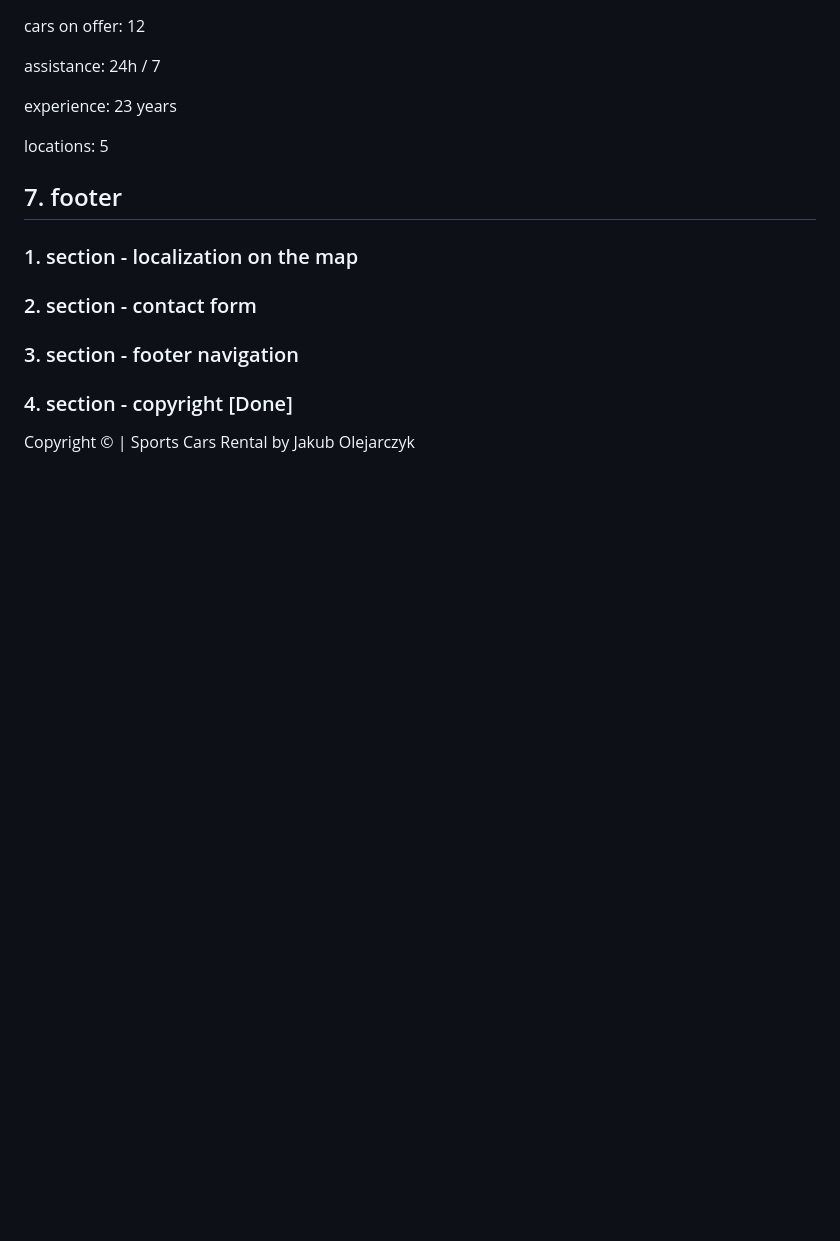
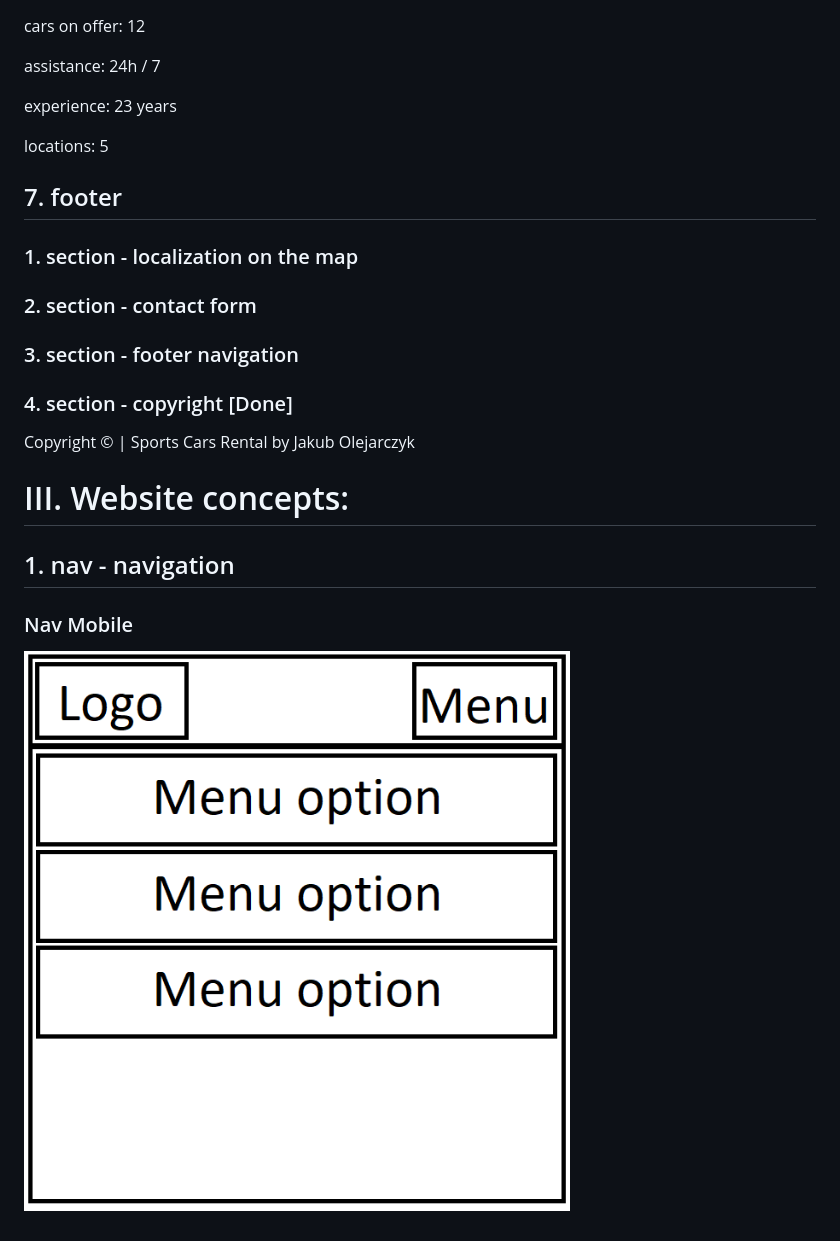
Before and after one commit to jaqba98/sports-cars-rental, a Markdown page: README.md, the part around the change. Drawn GitHub-style; pictures changed too: concepts/nav-mobile.png (added); blank space fills up the shorter version.

Commit message:
Add nav mobile concept

```diff
--- a/README.md
+++ b/README.md
@@ -517,3 +517,11 @@ locations: 5
 ### 4. section - copyright [Done]
 
 Copyright &copy; | Sports Cars Rental by Jakub Olejarczyk
+
+# III. Website concepts:
+
+## 1. nav - navigation
+
+### Nav Mobile
+
+![Nav mobile](concepts/nav-mobile.png)
```
